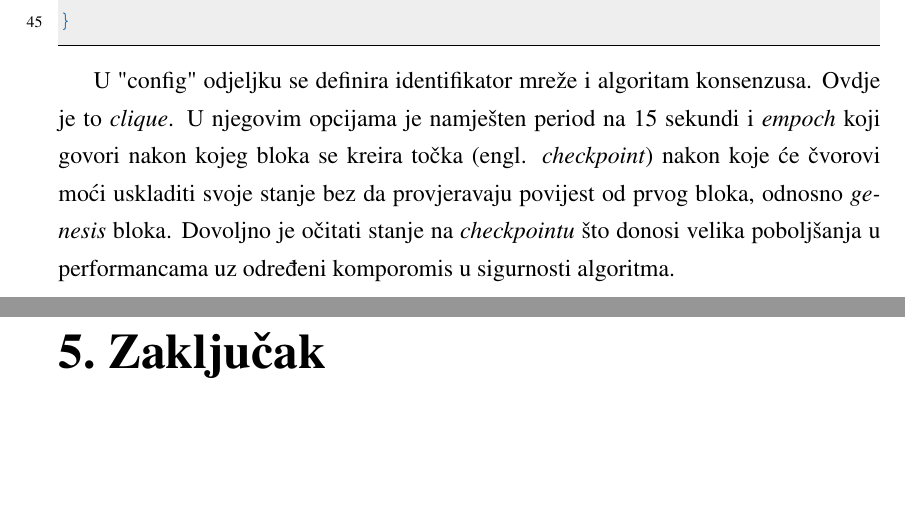
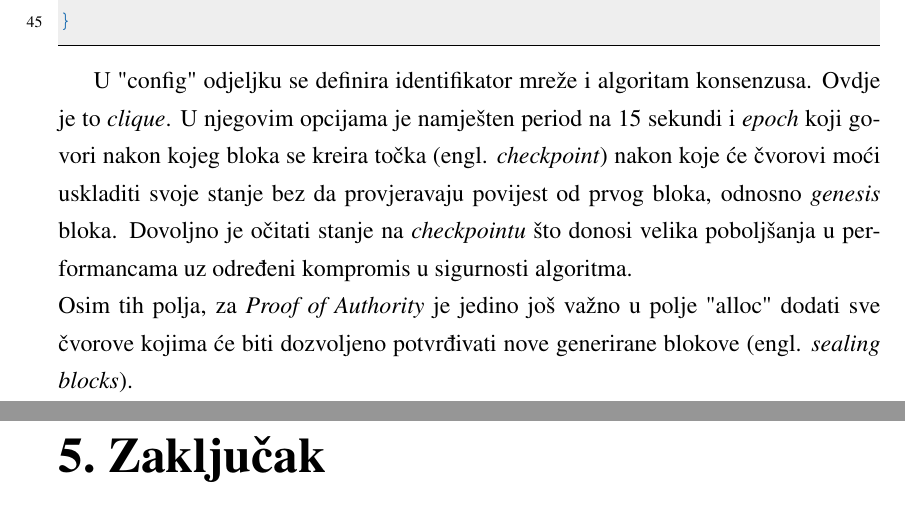
Before and after one commit to DeFiYaco/term-paper, a LaTeX thesis (zavrsni.tex): two parts of pages 15 and 16 of 18, joined at a grey line, cut so that both start at the same text, the shorter picture padded with empty space. Compiled offline with pdfLaTeX.

Commit message:
genesis.json described

```diff
--- a/zavrsni.tex
+++ b/zavrsni.tex
@@ -292,9 +292,11 @@ U nastavku je prikazana \emph{genesis.json} datoteka koja je korištena u ovom p
 \end{lstlisting}
 
 U "config" odjeljku se definira identifikator mreže i algoritam konsenzusa. Ovdje je to \emph{clique}. U njegovim opcijama je namješten
-period na 15 sekundi i \emph{empoch} koji govori nakon kojeg bloka se kreira točka (engl. \emph{checkpoint}) nakon koje će čvorovi moći
+period na 15 sekundi i \emph{epoch} koji govori nakon kojeg bloka se kreira točka (engl. \emph{checkpoint}) nakon koje će čvorovi moći
 uskladiti svoje stanje bez da provjeravaju povijest od prvog bloka, odnosno \emph{genesis} bloka. Dovoljno je očitati stanje na \emph{checkpointu}
-što donosi velika poboljšanja u performancama uz određeni komporomis u sigurnosti algoritma.
+što donosi velika poboljšanja u performancama uz određeni kompromis u sigurnosti algoritma. \\
+Osim tih polja, za \emph{Proof of Authority} je jedino još važno u polje "alloc" dodati sve čvorove kojima će biti dozvoljeno potvrđivati
+nove generirane blokove (engl. \emph{sealing blocks}).
 
 \chapter{Zaključak}
 Zaključak.
```
